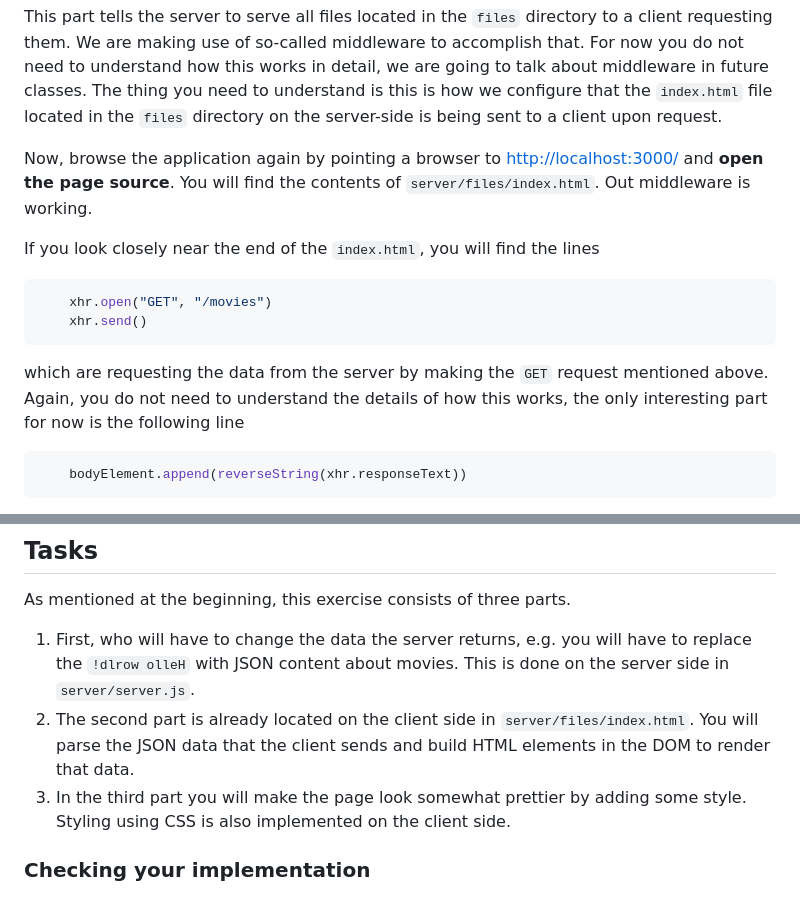
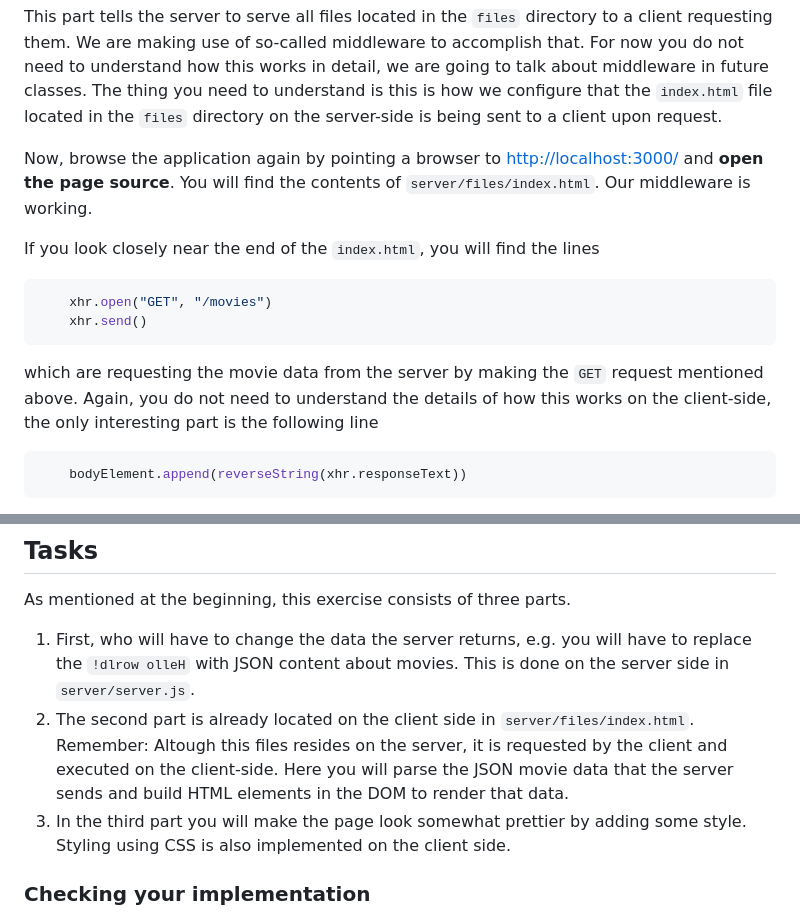
Before and after one commit to FH-Campus-Wien-WEB/web24-exercise-1, a Markdown page: README.md, 2 parts joined by grey strips. GitHub-like rendering.

````diff
--- a/README.md
+++ b/README.md
@@ -56,7 +56,7 @@ The second part of `server.js` of interest to you is
 
 This part tells the server to serve all files located in the `files` directory to a client requesting them. We are making use of so-called middleware to accomplish that. For now you do not need to understand how this works in detail, we are going to talk about middleware in future classes. The thing you need to understand is this is how we configure that the `index.html` file located in the `files` directory on the server-side is being sent to a client upon request.
 
-Now, browse the application again by pointing a browser to [http://localhost:3000/](http://localhost:3000/) and **open the page source**. You will find the contents of `server/files/index.html`. Out middleware is working.
+Now, browse the application again by pointing a browser to [http://localhost:3000/](http://localhost:3000/) and **open the page source**. You will find the contents of `server/files/index.html`. Our middleware is working.
 
 If you look closely near the end of the `index.html`, you will find the lines
 
@@ -65,7 +65,7 @@ If you look closely near the end of the `index.html`, you will find the lines
     xhr.send()
 ```
 
-which are requesting the data from the server by making the `GET` request mentioned above. Again, you do not need to understand the details of how this works, the only interesting part for now is the following line
+which are requesting the movie data from the server by making the `GET` request mentioned above. Again, you do not need to understand the details of how this works on the client-side, the only interesting part is the following line
 
 ```js
     bodyElement.append(reverseString(xhr.responseText))
@@ -77,7 +77,7 @@ That's were the data received from the server is added to the page. The `respons
 As mentioned at the beginning, this exercise consists of three parts.
 
 1. First, who will have to change the data the server returns, e.g. you will have to replace the `!dlrow olleH` with JSON content about movies. This is done on the server side in `server/server.js`.
-1. The second part is already located on the client side in `server/files/index.html`. You will parse the JSON data that the client sends and build HTML elements in the DOM to render that data.
+1. The second part is already located on the client side in `server/files/index.html`. Remember: Altough this files resides on the server, it is requested by the client and executed on the client-side. Here you will parse the JSON movie data that the server sends and build HTML elements in the DOM to render that data.
 1. In the third part you will make the page look somewhat prettier by adding some style. Styling using CSS is also implemented on the client side.
 
 ### Checking your implementation
````
